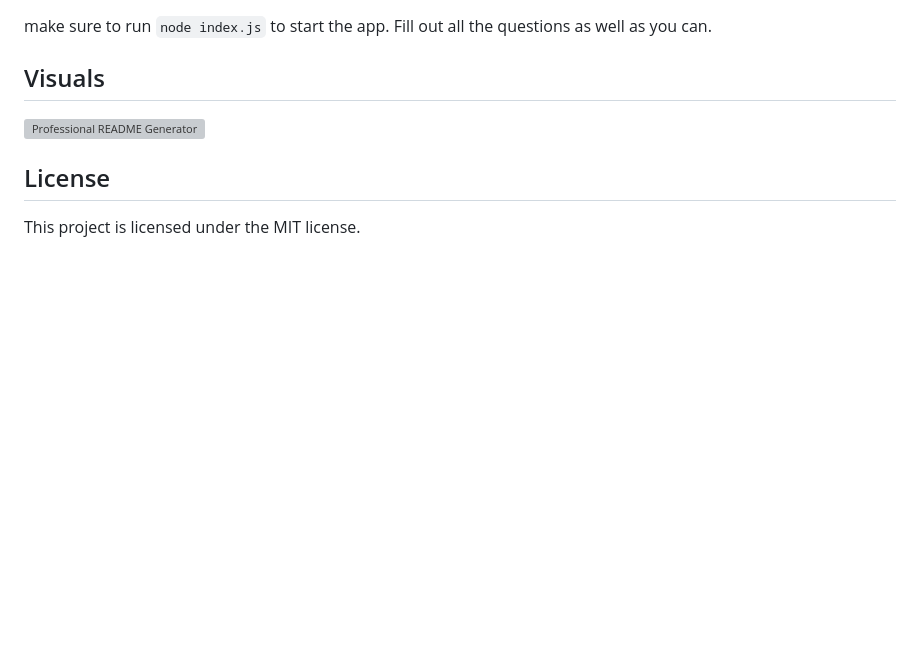
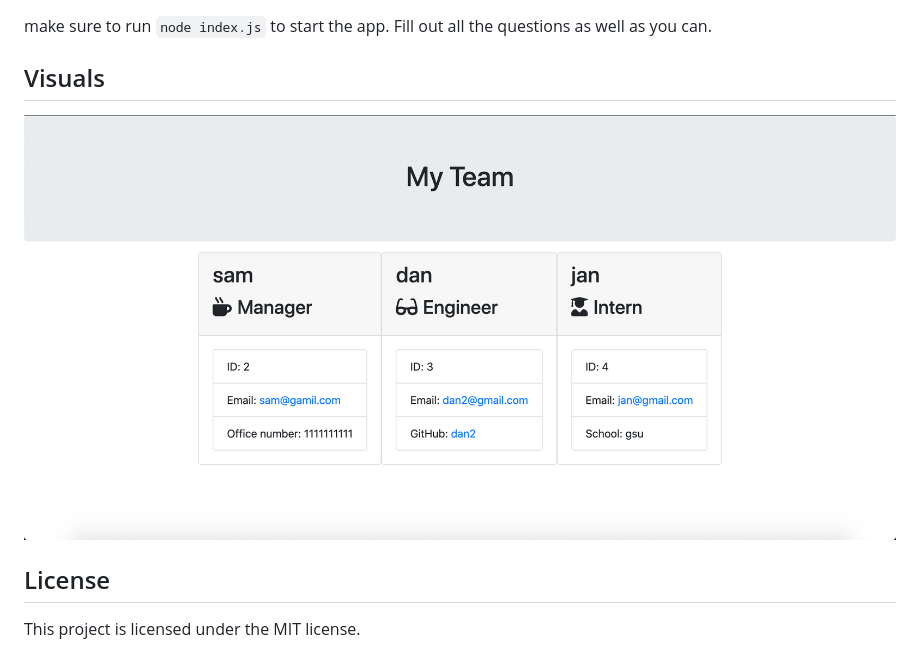
Before and after one commit to simone188535/-Team-Profile-Generator, a Markdown page: README.md, the part around the change. Rendered like a GitHub page; pictures changed too: dist/assets/thumbnail.png (added); blank space fills up the shorter version; grey boxes are pictures that could not be loaded.

Commit message:
assets readme thumbnail added

````diff
--- a/README.md
+++ b/README.md
@@ -33,7 +33,7 @@
   make sure to run ```node index.js``` to start the app. Fill out all the questions as well as you can.
 
 ## Visuals
-  ![Professional README Generator](./assets/Professional-README-Generator.gif)
+  ![Team Profile Generator](./dist/assets/thumbnail.png)
 
   ## License
 
````
Also changed, not shown: 1 other file.
